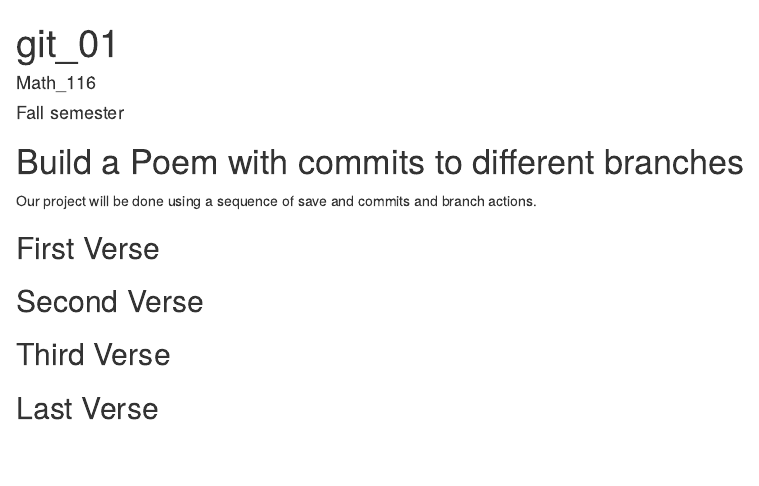
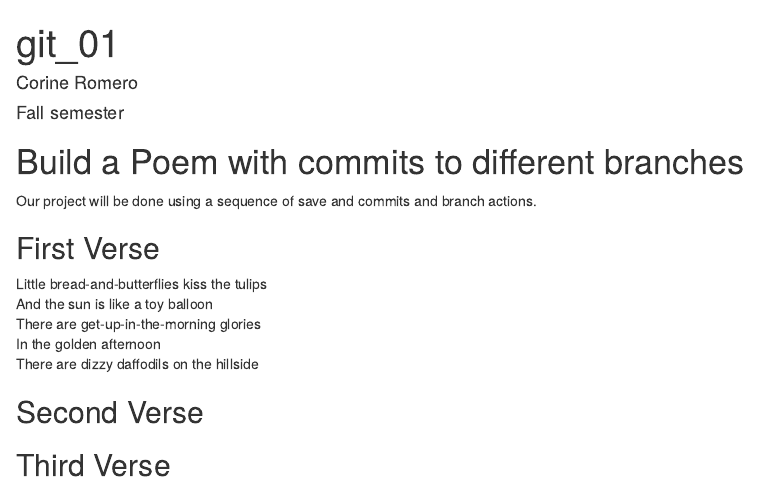
Before and after one commit to Cromero212/workshop, an R Markdown document (git_01/poem.rmd): the page in a window 1100 px wide, from its top. Rendered offline with R 4.5, knitr and Pandoc, with nearby package versions.

Commit message:
first verse

```diff
--- a/git_01/poem.rmd
+++ b/git_01/poem.rmd
@@ -1,6 +1,6 @@
 ---
 title: "git_01"
-author: "Math_116"
+author: "Corine Romero"
 date: "Fall semester"
 output: html_document
 ---
@@ -14,6 +14,11 @@ Our project will be done using a sequence of save and commits and branch actions
 you, if you change any of this the git program will notice it and compromise your git merging strategy !-->
 
 ## First Verse
+Little bread-and-butterflies kiss the tulips
+And the sun is like a toy balloon
+There are get-up-in-the-morning glories
+In the golden afternoon
+There are dizzy daffodils on the hillside
 <!--Put the first five lines of a poem by Lewis Carrol in this section!-->
 
 ## Second Verse
```
